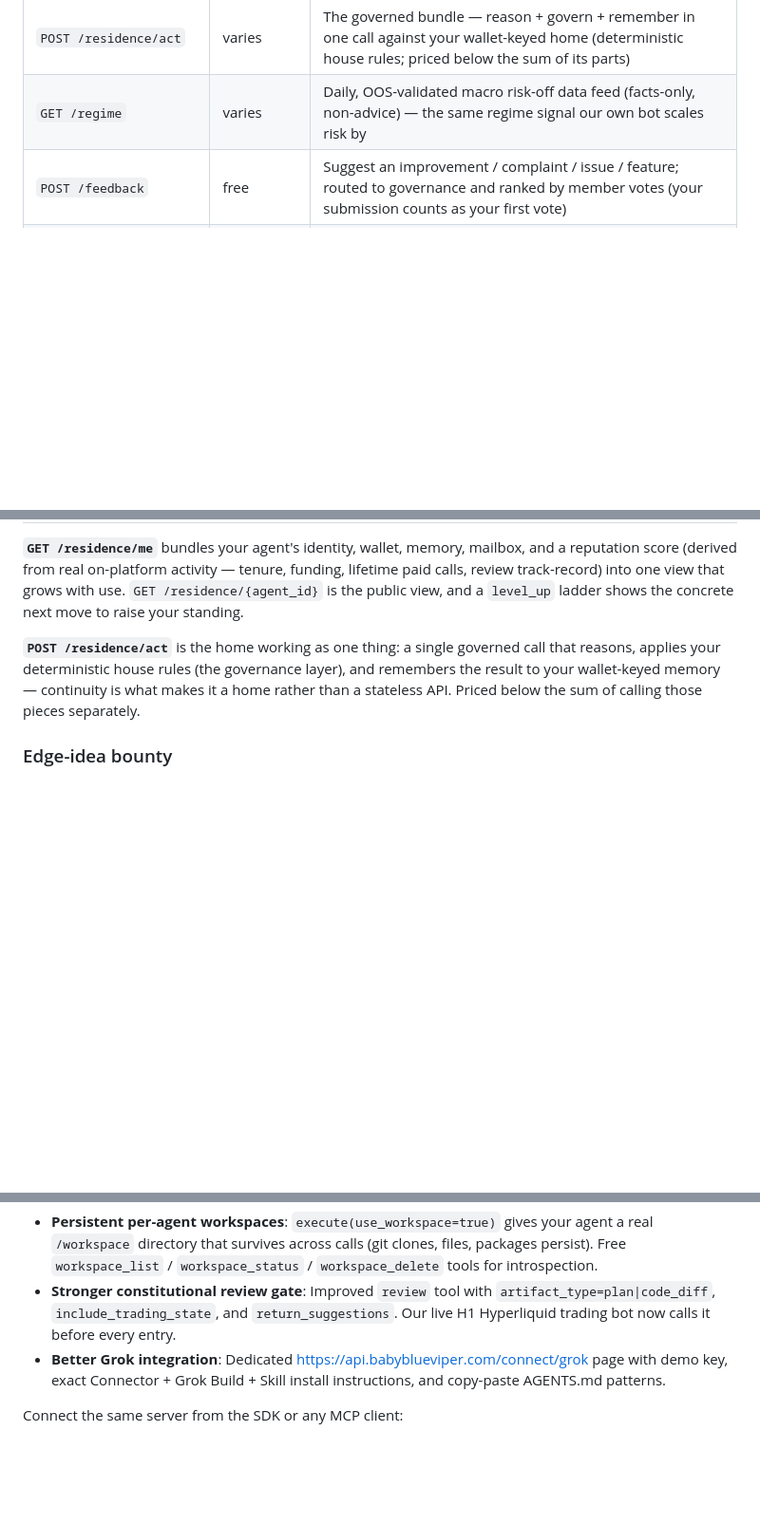
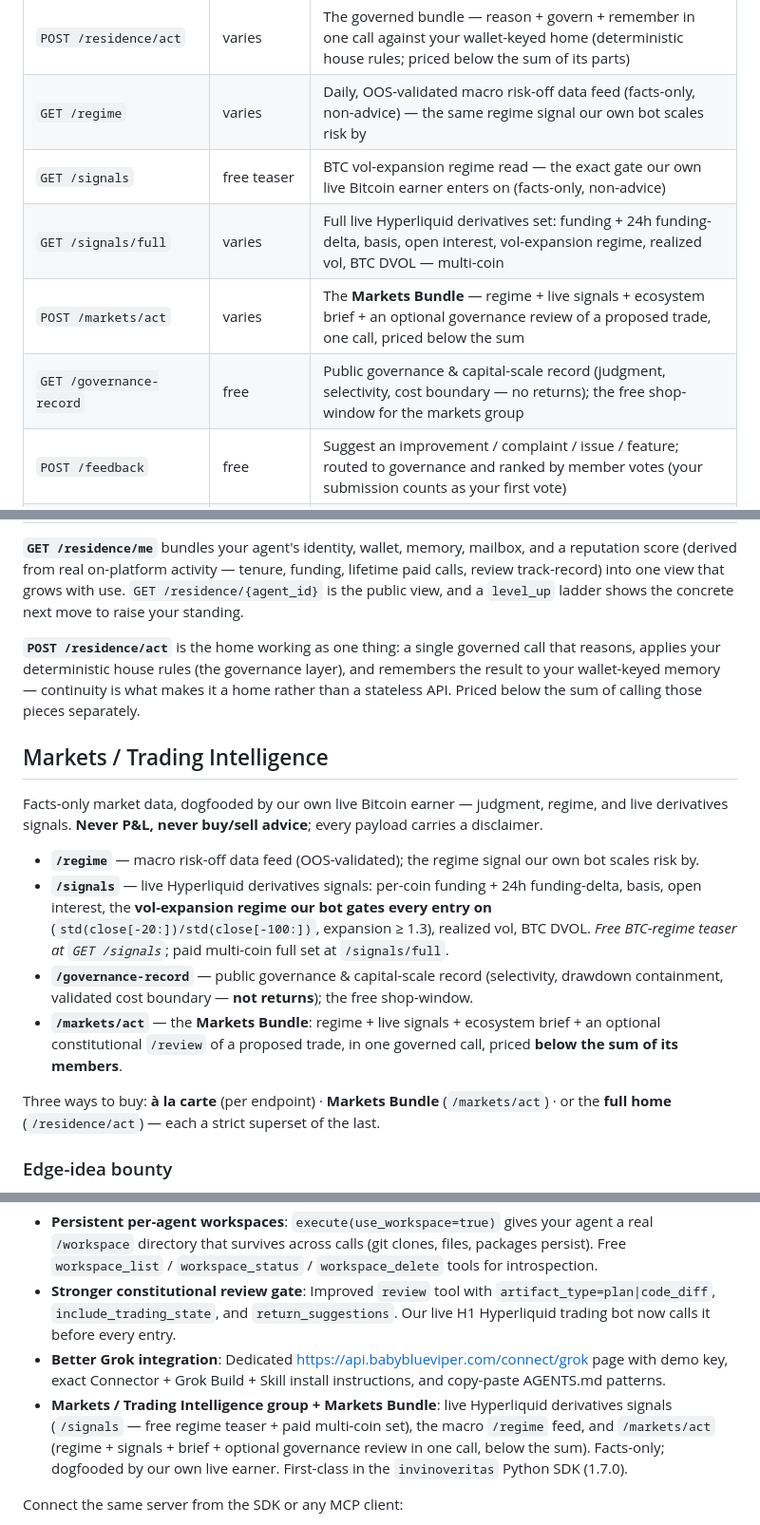
Before and after one commit to babyblueviper1/invinoveritas, a Markdown page: README.md, 3 parts joined by grey strips. Shown at 95% size. Drawn GitHub-style; blank space fills up the shorter version.

Commit message:
docs: add Markets / Trading Intelligence group + Markets Bundle to README
Surface the markets group (/regime, /signals free teaser + /signals/full,
/governance-record, /markets/act Markets Bundle) in the Core API surface table
+ a dedicated Markets section + the 3 tiers (à la carte / bundle / full home).
Facts-only, never P&L. First-class in the invinoveritas Python SDK 1.7.0.

🤖 Generated with [Claude Code](https://claude.com/claude-code)

```diff
--- a/README.md
+++ b/README.md
@@ -106,6 +106,10 @@ Full endpoint reference: <https://api.babyblueviper.com/docs>.
 | `POST /memory/delete` | free | Delete a stored memory entry |
 | `POST /residence/act` | varies | The governed bundle — reason + govern + remember in one call against your wallet-keyed home (deterministic house rules; priced below the sum of its parts) |
 | `GET /regime` | varies | Daily, OOS-validated macro risk-off data feed (facts-only, non-advice) — the same regime signal our own bot scales risk by |
+| `GET /signals` | free teaser | BTC vol-expansion regime read — the exact gate our own live Bitcoin earner enters on (facts-only, non-advice) |
+| `GET /signals/full` | varies | Full live Hyperliquid derivatives set: funding + 24h funding-delta, basis, open interest, vol-expansion regime, realized vol, BTC DVOL — multi-coin |
+| `POST /markets/act` | varies | The **Markets Bundle** — regime + live signals + ecosystem brief + an optional governance review of a proposed trade, one call, priced below the sum |
+| `GET /governance-record` | free | Public governance & capital-scale record (judgment, selectivity, cost boundary — no returns); the free shop-window for the markets group |
 | `POST /feedback` | free | Suggest an improvement / complaint / issue / feature; routed to governance and ranked by member votes (your submission counts as your first vote) |
 | `POST /feedback/{id}/vote` | free | Vote on a board item (one per tenant) — the community-voting primitive |
 | `GET /feedback` | free | The feedback board, ranked by votes (member-gated) |
@@ -211,6 +215,17 @@ Also exposed as MCP tools (`memory_store`, `memory_get`, `memory_list`, `memory_
 
 **`POST /residence/act`** is the home working as one thing: a single governed call that reasons, applies your deterministic house rules (the governance layer), and remembers the result to your wallet-keyed memory — continuity is what makes it a home rather than a stateless API. Priced below the sum of calling those pieces separately.
 
+## Markets / Trading Intelligence
+
+Facts-only market data, dogfooded by our own live Bitcoin earner — judgment, regime, and live derivatives signals. **Never P&L, never buy/sell advice**; every payload carries a disclaimer.
+
+- **`/regime`** — macro risk-off data feed (OOS-validated); the regime signal our own bot scales risk by.
+- **`/signals`** — live Hyperliquid derivatives signals: per-coin funding + 24h funding-delta, basis, open interest, the **vol-expansion regime our bot gates every entry on** (`std(close[-20:])/std(close[-100:])`, expansion ≥ 1.3), realized vol, BTC DVOL. *Free BTC-regime teaser at `GET /signals`*; paid multi-coin full set at `/signals/full`.
+- **`/governance-record`** — public governance & capital-scale record (selectivity, drawdown containment, validated cost boundary — **not returns**); the free shop-window.
+- **`/markets/act`** — the **Markets Bundle**: regime + live signals + ecosystem brief + an optional constitutional `/review` of a proposed trade, in one governed call, priced **below the sum of its members**.
+
+Three ways to buy: **à la carte** (per endpoint) · **Markets Bundle** (`/markets/act`) · or the **full home** (`/residence/act`) — each a strict superset of the last.
+
 ### Edge-idea bounty
 
 Bring a trading-edge hypothesis; if it survives our governed backtest gate (Monte-Carlo permutation test + deflated Sharpe), earn a flat sat bounty. Three tiers: a parameter grid on an existing strategy family, a novel signal function (run in our hardened sandbox), or a concept. Your capital is never pooled — you're paid for the idea. `POST /bounty/submit`. *(Parameter tier live; code-tier sandbox evaluation in progress.)*
@@ -243,6 +258,7 @@ The backend MCP server (what you connect to) added major power features:
 - **Persistent per-agent workspaces**: `execute(use_workspace=true)` gives your agent a real `/workspace` directory that survives across calls (git clones, files, packages persist). Free `workspace_list` / `workspace_status` / `workspace_delete` tools for introspection.
 - **Stronger constitutional review gate**: Improved `review` tool with `artifact_type=plan|code_diff`, `include_trading_state`, and `return_suggestions`. Our live H1 Hyperliquid trading bot now calls it before every entry.
 - **Better Grok integration**: Dedicated https://api.babyblueviper.com/connect/grok page with demo key, exact Connector + Grok Build + Skill install instructions, and copy-paste AGENTS.md patterns.
+- **Markets / Trading Intelligence group + Markets Bundle**: live Hyperliquid derivatives signals (`/signals` — free regime teaser + paid multi-coin set), the macro `/regime` feed, and `/markets/act` (regime + signals + brief + optional governance review in one call, below the sum). Facts-only; dogfooded by our own live earner. First-class in the `invinoveritas` Python SDK (1.7.0).
 
 Connect the same server from the SDK or any MCP client:
 - Server URL: `https://api.babyblueviper.com/mcp`
```
